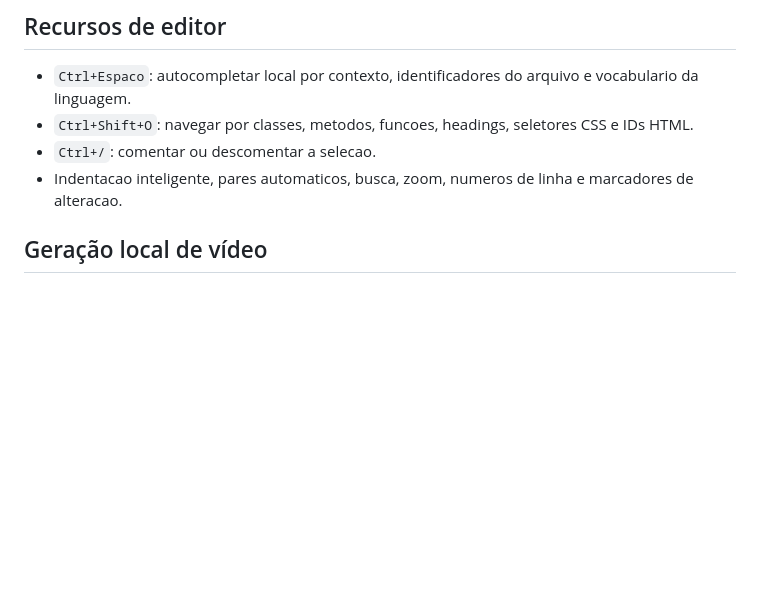
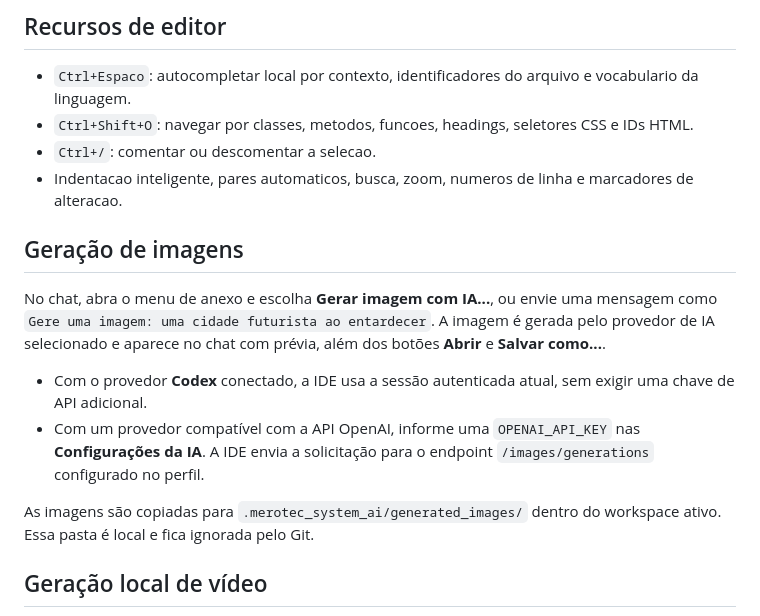
Before and after one commit to Romero-Softwares/Merotec-IA, a Markdown page: README.md, the part around the change. GitHub-like rendering; blank space fills up the shorter version.

Commit message:
docs: documenta geracao de imagens

```diff
--- a/README.md
+++ b/README.md
@@ -26,6 +26,22 @@ gerenciamento de projetos, execucao de comandos, navegador interno e recursos de
 - `Ctrl+Shift+O`: navegar por classes, metodos, funcoes, headings, seletores CSS e IDs HTML.
 - `Ctrl+/`: comentar ou descomentar a selecao.
 - Indentacao inteligente, pares automaticos, busca, zoom, numeros de linha e marcadores de alteracao.
+
+## Geração de imagens
+
+No chat, abra o menu de anexo e escolha **Gerar imagem com IA...**, ou envie uma
+mensagem como `Gere uma imagem: uma cidade futurista ao entardecer`. A imagem é
+gerada pelo provedor de IA selecionado e aparece no chat com prévia, além dos
+botões **Abrir** e **Salvar como...**.
+
+- Com o provedor **Codex** conectado, a IDE usa a sessão autenticada atual, sem
+  exigir uma chave de API adicional.
+- Com um provedor compatível com a API OpenAI, informe uma `OPENAI_API_KEY` nas
+  **Configurações da IA**. A IDE envia a solicitação para o endpoint
+  `/images/generations` configurado no perfil.
+
+As imagens são copiadas para `.merotec_system_ai/generated_images/` dentro do
+workspace ativo. Essa pasta é local e fica ignorada pelo Git.
 
 ## Geração local de vídeo
 
```
